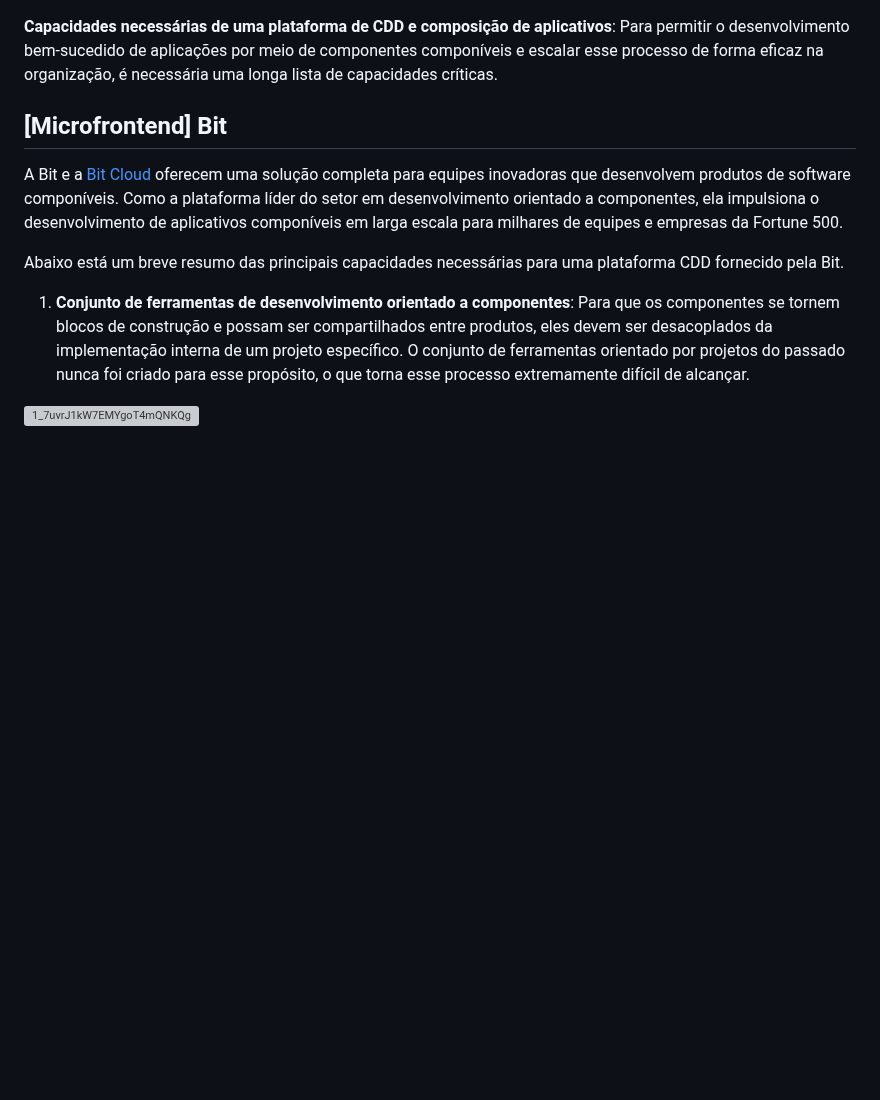
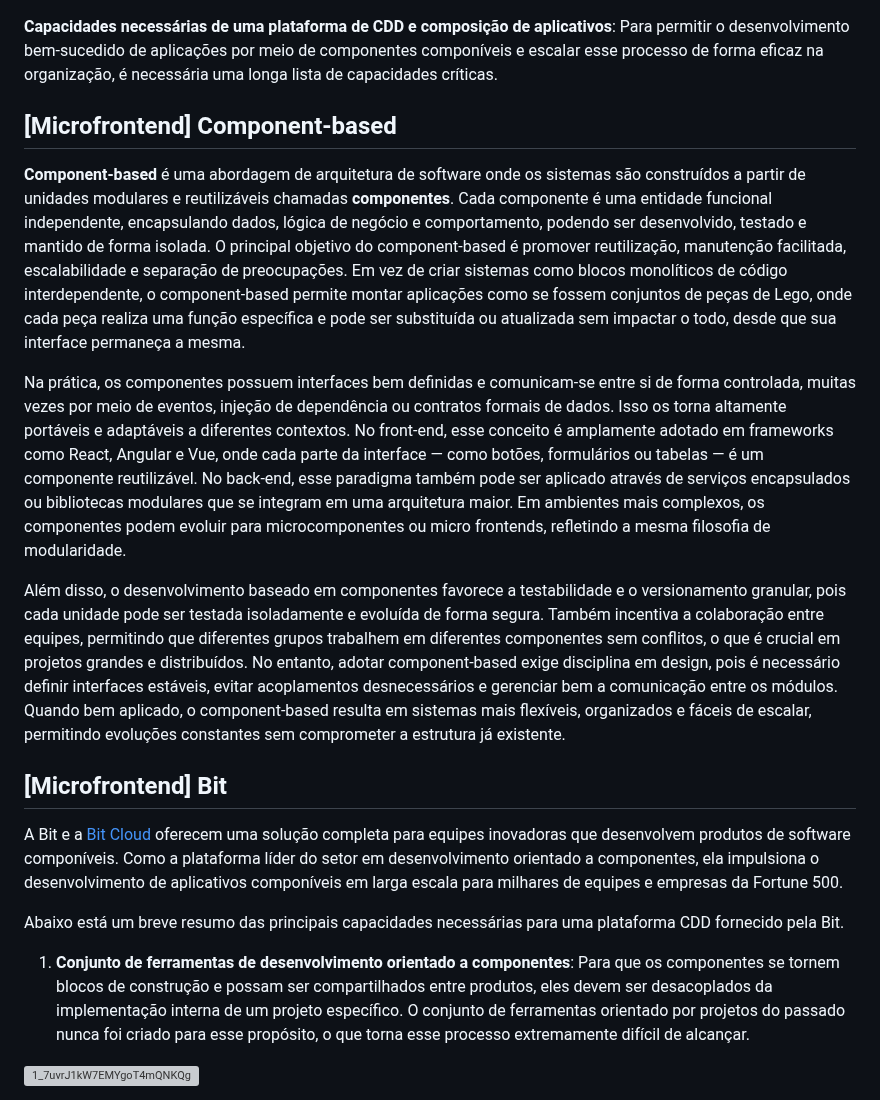
Before and after one commit to IsaacAlves7/microfrontends, a Markdown page: README.md, the part around the change. Drawn GitHub-style; blank space fills up the shorter version; grey boxes are pictures that could not be loaded.

```diff
--- a/README.md
+++ b/README.md
@@ -75,6 +75,13 @@ Embora o conjunto de ferramentas de desenvolvimento orientado a projetos do pass
 Uma plataforma dedicada estabelece as bases para que CDD e composabilidade sejam aplicadas e escaladas com sucesso, ao mesmo tempo em que fornece todas as capacidades necessárias em um único fluxo de trabalho. Isso reduz o tempo e o custo de construir e corrigir ferramentas para resolver uma longa lista de capacidades (que pode levar anos e milhões de dólares), e elimina o risco de enfrentar desafios e questões complexas.
 
 **Capacidades necessárias de uma plataforma de CDD e composição de aplicativos**: Para permitir o desenvolvimento bem-sucedido de aplicações por meio de componentes componíveis e escalar esse processo de forma eficaz na organização, é necessária uma longa lista de capacidades críticas.
+
+## [Microfrontend] Component-based
+**Component-based** é uma abordagem de arquitetura de software onde os sistemas são construídos a partir de unidades modulares e reutilizáveis chamadas **componentes**. Cada componente é uma entidade funcional independente, encapsulando dados, lógica de negócio e comportamento, podendo ser desenvolvido, testado e mantido de forma isolada. O principal objetivo do component-based é promover reutilização, manutenção facilitada, escalabilidade e separação de preocupações. Em vez de criar sistemas como blocos monolíticos de código interdependente, o component-based permite montar aplicações como se fossem conjuntos de peças de Lego, onde cada peça realiza uma função específica e pode ser substituída ou atualizada sem impactar o todo, desde que sua interface permaneça a mesma.
+
+Na prática, os componentes possuem interfaces bem definidas e comunicam-se entre si de forma controlada, muitas vezes por meio de eventos, injeção de dependência ou contratos formais de dados. Isso os torna altamente portáveis e adaptáveis a diferentes contextos. No front-end, esse conceito é amplamente adotado em frameworks como React, Angular e Vue, onde cada parte da interface — como botões, formulários ou tabelas — é um componente reutilizável. No back-end, esse paradigma também pode ser aplicado através de serviços encapsulados ou bibliotecas modulares que se integram em uma arquitetura maior. Em ambientes mais complexos, os componentes podem evoluir para microcomponentes ou micro frontends, refletindo a mesma filosofia de modularidade.
+
+Além disso, o desenvolvimento baseado em componentes favorece a testabilidade e o versionamento granular, pois cada unidade pode ser testada isoladamente e evoluída de forma segura. Também incentiva a colaboração entre equipes, permitindo que diferentes grupos trabalhem em diferentes componentes sem conflitos, o que é crucial em projetos grandes e distribuídos. No entanto, adotar component-based exige disciplina em design, pois é necessário definir interfaces estáveis, evitar acoplamentos desnecessários e gerenciar bem a comunicação entre os módulos. Quando bem aplicado, o component-based resulta em sistemas mais flexíveis, organizados e fáceis de escalar, permitindo evoluções constantes sem comprometer a estrutura já existente.
 
 ## [Microfrontend] Bit
 A Bit e a <a href="https://bit.cloud/">Bit Cloud</a> oferecem uma solução completa para equipes inovadoras que desenvolvem produtos de software componíveis. Como a plataforma líder do setor em desenvolvimento orientado a componentes, ela impulsiona o desenvolvimento de aplicativos componíveis em larga escala para milhares de equipes e empresas da Fortune 500.
```
